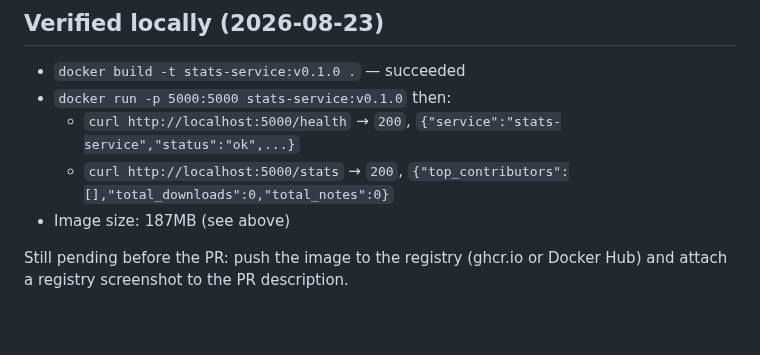
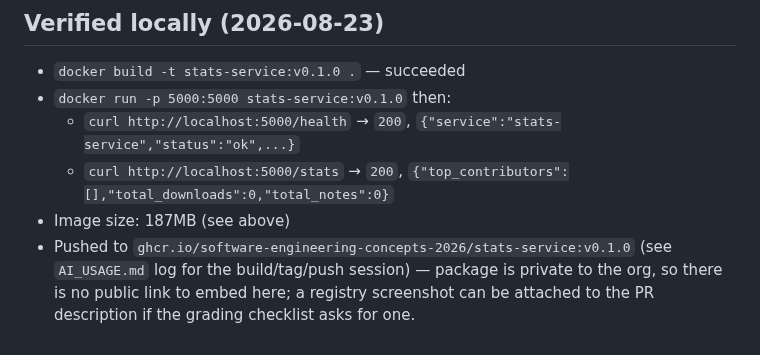
Before and after one commit to Software-Engineering-Concepts-2026/se-sec2-team-05, a Markdown page: docker/README.md, the part around the change. Rendered like a GitHub page.

Commit message:
docs(docker): reconcile README push status with AI_USAGE log
The README still said push was pending after AI_USAGE.md recorded the
push as done; sync the two so they don't contradict each other.

```diff
--- a/docker/README.md
+++ b/docker/README.md
@@ -54,5 +54,4 @@ VM ยังจำเป็นถ้าต้องการ kernel/OS ต่า
   - `curl http://localhost:5000/health` → `200`, `{"service":"stats-service","status":"ok",...}`
   - `curl http://localhost:5000/stats` → `200`, `{"top_contributors":[],"total_downloads":0,"total_notes":0}`
 - Image size: 187MB (see above)
-
-Still pending before the PR: push the image to the registry (ghcr.io or Docker Hub) and attach a registry screenshot to the PR description.
+- Pushed to `ghcr.io/software-engineering-concepts-2026/stats-service:v0.1.0` (see `AI_USAGE.md` log for the build/tag/push session) — package is private to the org, so there is no public link to embed here; a registry screenshot can be attached to the PR description if the grading checklist asks for one.
```
